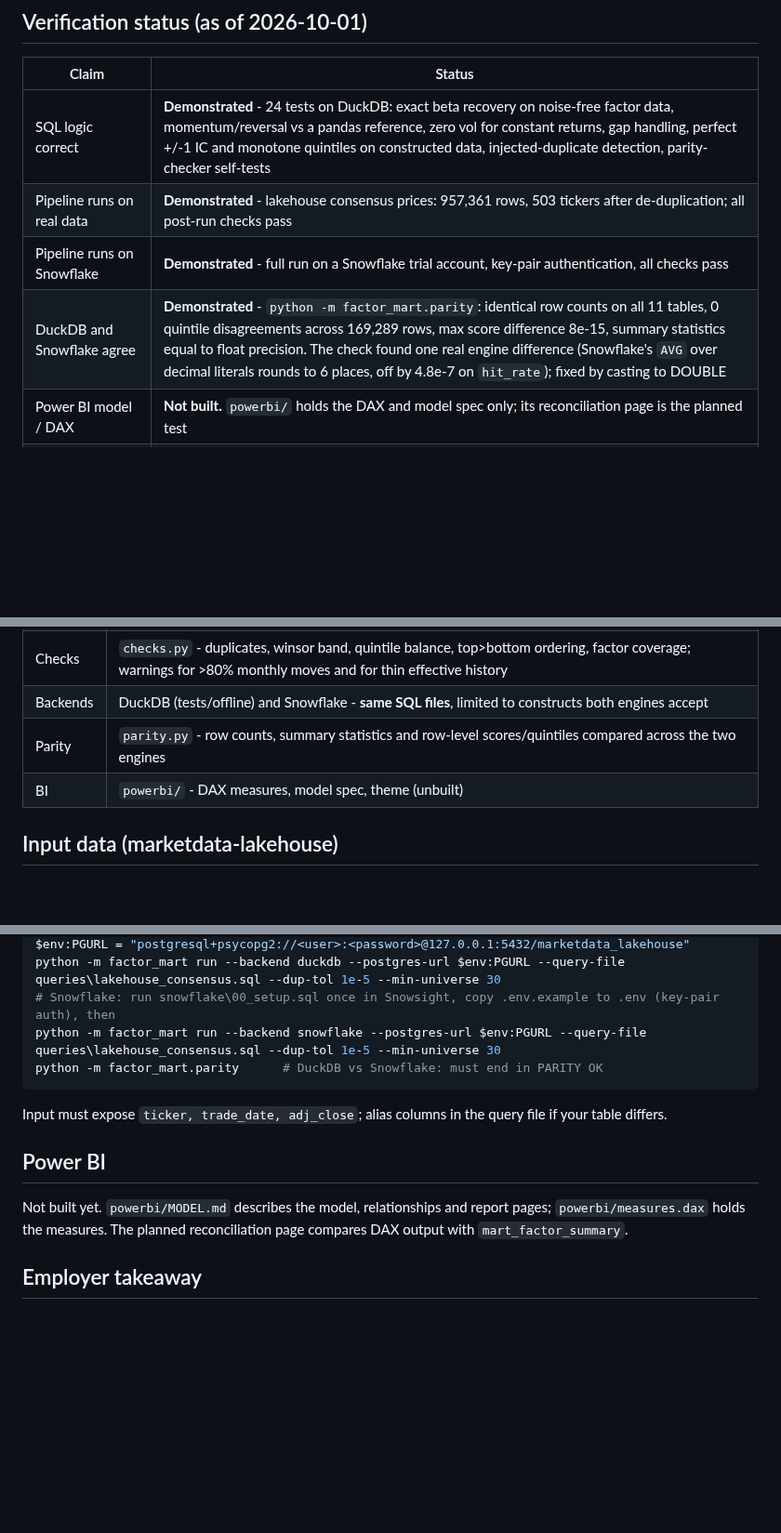
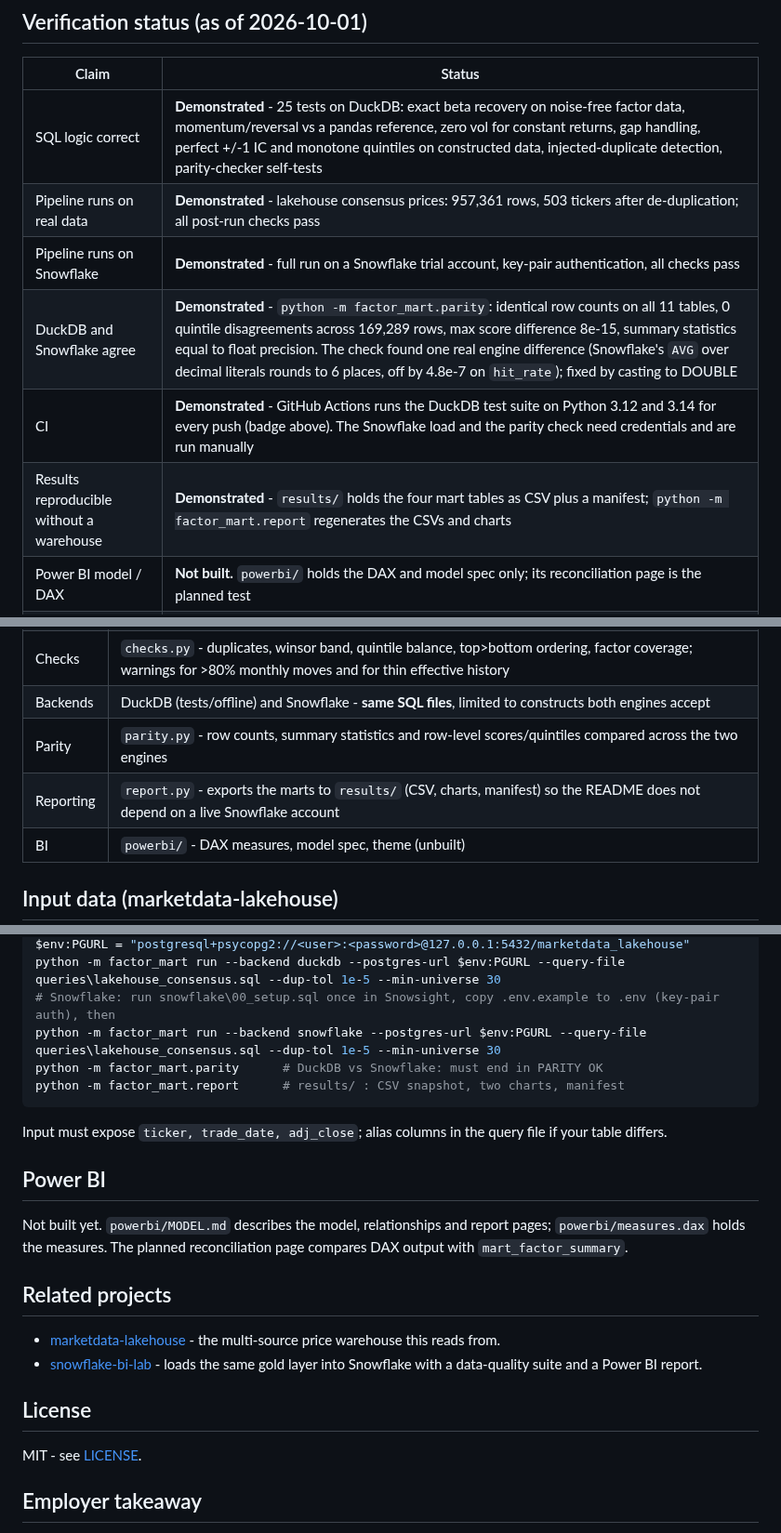
Before and after one commit to narasimhamungi/factor-mart, a Markdown page: README.md, 3 parts joined by grey strips. Shown at 93% size. Drawn GitHub-style; blank space fills up the shorter version.

````diff
--- a/README.md
+++ b/README.md
@@ -9,10 +9,12 @@ top (not built yet). The point is the engineering - **not** a claim that any fac
 ## Verification status (as of 2026-10-01)
 | Claim | Status |
 |---|---|
-| SQL logic correct | **Demonstrated** - 24 tests on DuckDB: exact beta recovery on noise-free factor data, momentum/reversal vs a pandas reference, zero vol for constant returns, gap handling, perfect +/-1 IC and monotone quintiles on constructed data, injected-duplicate detection, parity-checker self-tests |
+| SQL logic correct | **Demonstrated** - 25 tests on DuckDB: exact beta recovery on noise-free factor data, momentum/reversal vs a pandas reference, zero vol for constant returns, gap handling, perfect +/-1 IC and monotone quintiles on constructed data, injected-duplicate detection, parity-checker self-tests |
 | Pipeline runs on real data | **Demonstrated** - lakehouse consensus prices: 957,361 rows, 503 tickers after de-duplication; all post-run checks pass |
 | Pipeline runs on Snowflake | **Demonstrated** - full run on a Snowflake trial account, key-pair authentication, all checks pass |
 | DuckDB and Snowflake agree | **Demonstrated** - `python -m factor_mart.parity`: identical row counts on all 11 tables, 0 quintile disagreements across 169,289 rows, max score difference 8e-15, summary statistics equal to float precision. The check found one real engine difference (Snowflake's `AVG` over decimal literals rounds to 6 places, off by 4.8e-7 on `hit_rate`); fixed by casting to DOUBLE |
+| CI | **Demonstrated** - GitHub Actions runs the DuckDB test suite on Python 3.12 and 3.14 for every push (badge above). The Snowflake load and the parity check need credentials and are run manually |
+| Results reproducible without a warehouse | **Demonstrated** - `results/` holds the four mart tables as CSV plus a manifest; `python -m factor_mart.report` regenerates the CSVs and charts |
 | Power BI model / DAX | **Not built.** `powerbi/` holds the DAX and model spec only; its reconciliation page is the planned test |
 | Factor performance is investable | **No.** See Results and Known limitations |
 
@@ -24,6 +26,7 @@ top (not built yet). The point is the engineering - **not** a claim that any fac
 | Checks | `checks.py` - duplicates, winsor band, quintile balance, top>bottom ordering, factor coverage; warnings for >80% monthly moves and for thin effective history |
 | Backends | DuckDB (tests/offline) and Snowflake - **same SQL files**, limited to constructs both engines accept |
 | Parity | `parity.py` - row counts, summary statistics and row-level scores/quintiles compared across the two engines |
+| Reporting | `report.py` - exports the marts to `results/` (CSV, charts, manifest) so the README does not depend on a live Snowflake account |
 | BI | `powerbi/` - DAX measures, model spec, theme (unbuilt) |
 
 ## Input data (marketdata-lakehouse)
@@ -83,6 +92,7 @@ python -m factor_mart run --backend duckdb --postgres-url $env:PGURL --query-fil
 # Snowflake: run snowflake\00_setup.sql once in Snowsight, copy .env.example to .env (key-pair auth), then
 python -m factor_mart run --backend snowflake --postgres-url $env:PGURL --query-file queries\lakehouse_consensus.sql --dup-tol 1e-5 --min-universe 30
 python -m factor_mart.parity      # DuckDB vs Snowflake: must end in PARITY OK
+python -m factor_mart.report      # results/ : CSV snapshot, two charts, manifest
 ```
 Input must expose `ticker, trade_date, adj_close`; alias columns in the query file if your table differs.
 
@@ -90,6 +100,13 @@ Input must expose `ticker, trade_date, adj_close`; alias columns in the query fi
 Not built yet. `powerbi/MODEL.md` describes the model, relationships and report pages; `powerbi/measures.dax`
 holds the measures. The planned reconciliation page compares DAX output with `mart_factor_summary`.
 
+## Related projects
+- [marketdata-lakehouse](https://github.com/narasimhamungi/marketdata-lakehouse) - the multi-source price warehouse this reads from.
+- [snowflake-bi-lab](https://github.com/narasimhamungi/snowflake-bi-lab) - loads the same gold layer into Snowflake with a data-quality suite and a Power BI report.
+
+## License
+MIT - see [LICENSE](LICENSE).
+
 ## Employer takeaway
 Modelled warehouse layers with explicit contracts and invariants, engine-portable SQL verified by a
 cross-engine parity check (which caught a real Snowflake decimal-rounding difference), and results reported
````
Also changed, not shown: other parts of README.md (+7 -1 lines), results/cumulative_ls_spread.png (added), results/ic_by_month.png (added), 9 other files.
